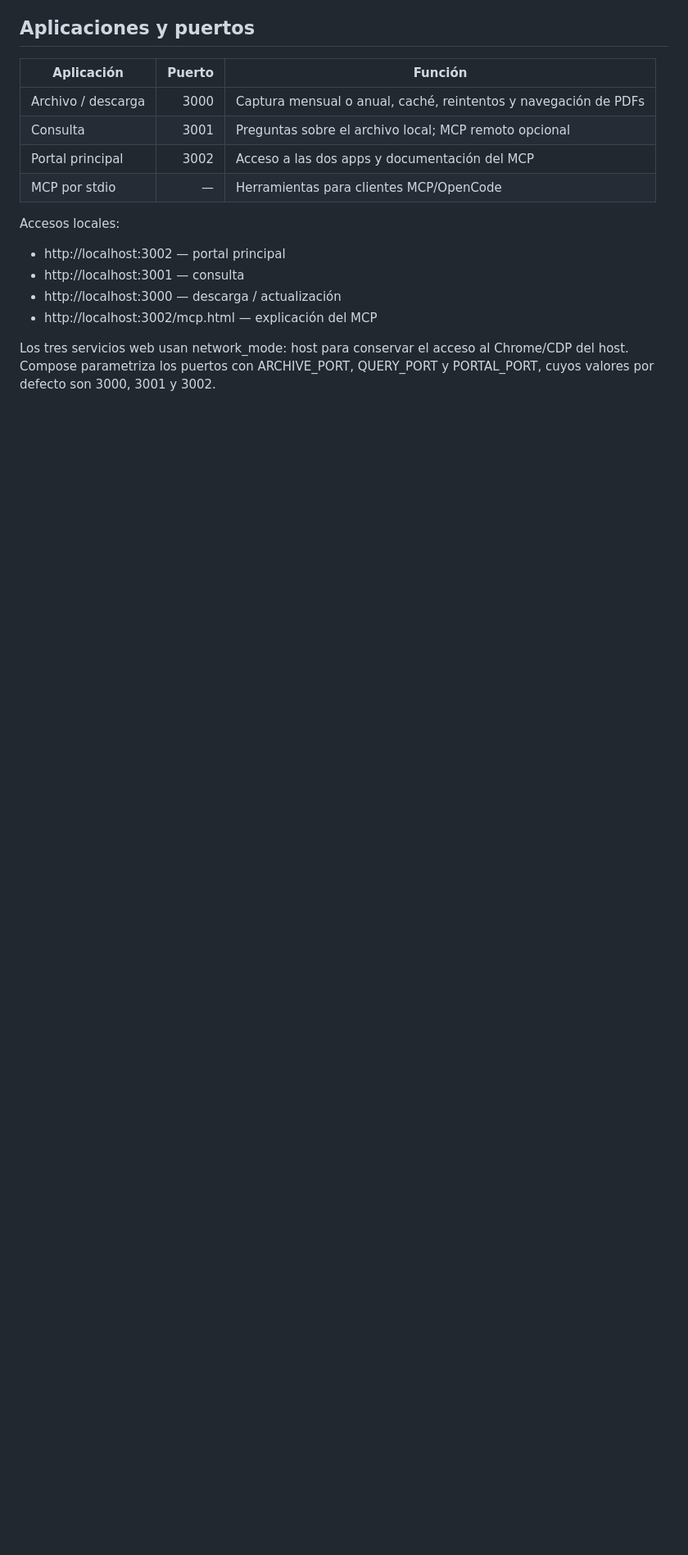
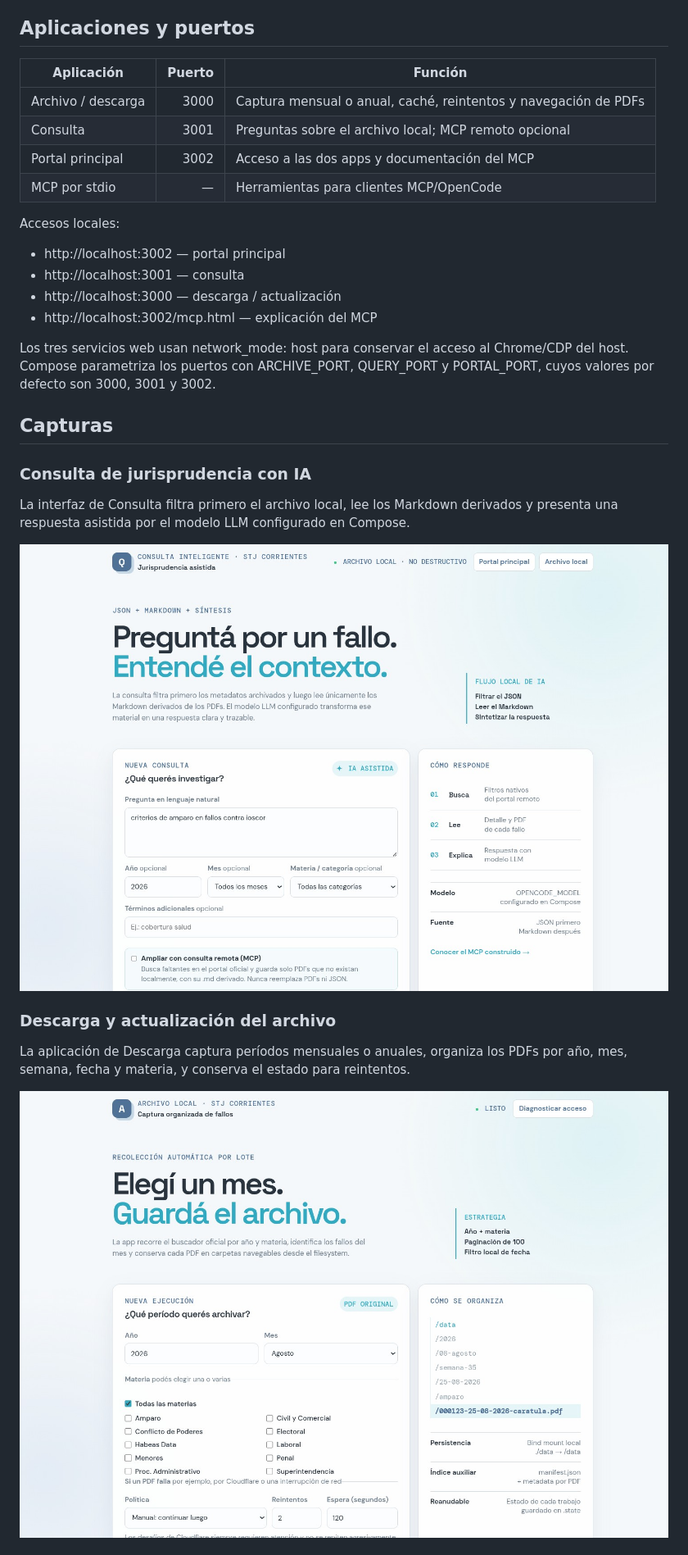
Before and after one commit to yacolinux/jurisprudencia-scrapper, a Markdown page: README.md, the part around the change printed below. Shown: that part at 82% size. GitHub-like rendering; pictures changed too: screenshots/portada3.jpg (added), screenshots/portada4.jpg (added); blank space fills up the shorter version.

Commit message:
docs: add application screenshots

```diff
--- a/README.md
+++ b/README.md
@@ -19,3 +21,18 @@ Accesos locales:
 - http://localhost:3002/mcp.html — explicación del MCP
 
 Los tres servicios web usan network_mode: host para conservar el acceso al Chrome/CDP del host. Compose parametriza los puertos con ARCHIVE_PORT, QUERY_PORT y PORTAL_PORT, cuyos valores por defecto son 3000, 3001 y 3002.
+
+## Capturas
+
+### Consulta de jurisprudencia con IA
+
+La interfaz de Consulta filtra primero el archivo local, lee los Markdown derivados y presenta una respuesta asistida por el modelo LLM configurado en Compose.
+
+![Interfaz de Consulta IA](screenshots/portada3.jpg)
+
+### Descarga y actualización del archivo
+
+La aplicación de Descarga captura períodos mensuales o anuales, organiza los PDFs por año, mes, semana, fecha y materia, y conserva el estado para reintentos.
+
+![Interfaz de Descarga y actualización](screenshots/portada4.jpg)
+
```
Also changed, not shown: other parts of README.md (+7 -0 lines), screenshots/portada2.jpg (added), screenshots/portada5.jpg (added).
